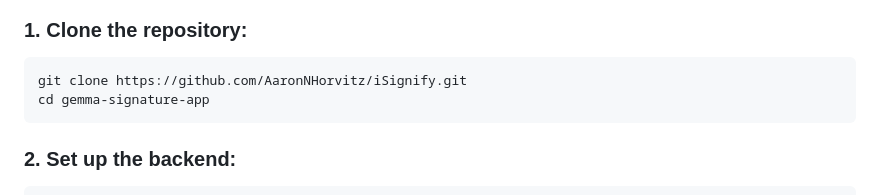
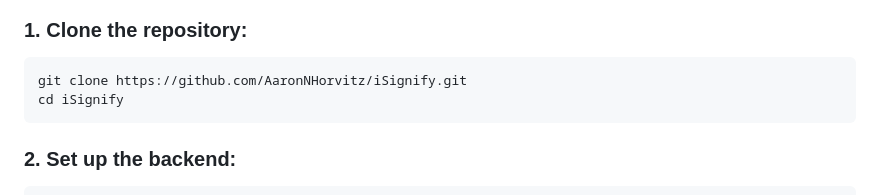
Before and after one commit to AaronNHorvitz/iSignify, a Markdown page: README.md, the part around the change. GitHub-like rendering.

Commit message:
Fixed a mistake in the 1. Clone the Repository Second of the "5. Getting Started" section to cd iSignify.

````diff
--- a/README.md
+++ b/README.md
@@ -118,7 +118,7 @@ class SignatureFinder:
 ### 1. Clone the repository:
 ```bash
 git clone https://github.com/AaronNHorvitz/iSignify.git
-cd gemma-signature-app
+cd iSignify
 ```
 
 ### 2. Set up the backend:
````
